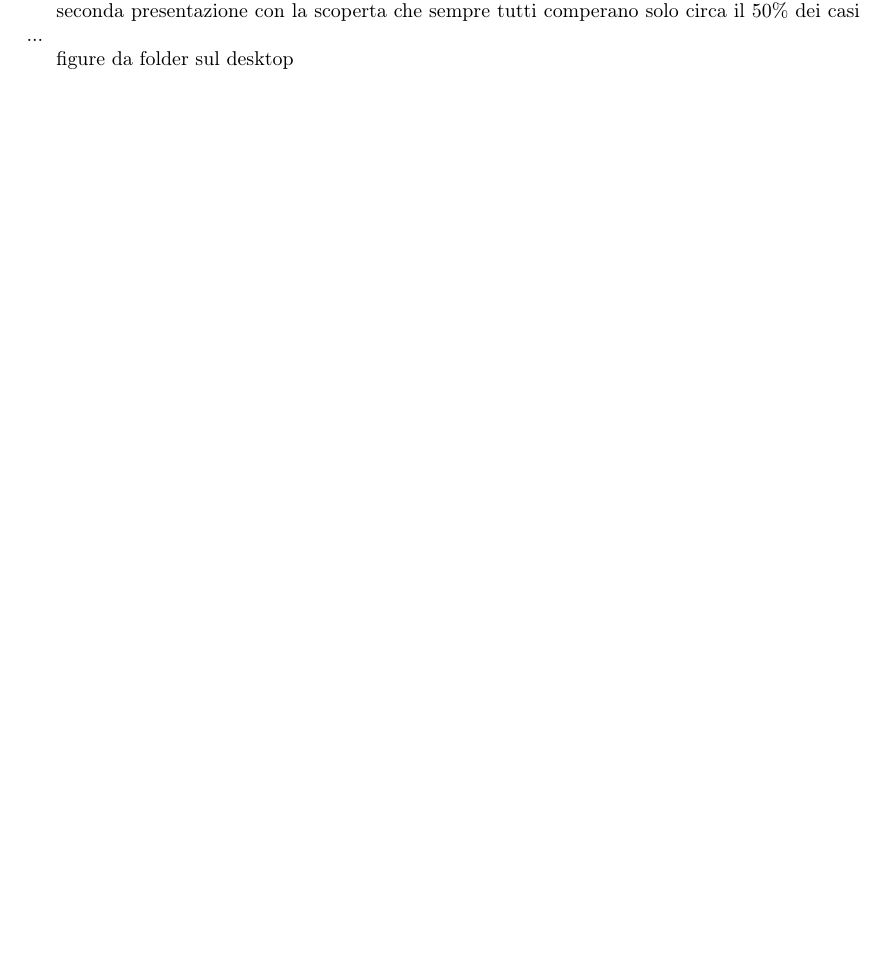
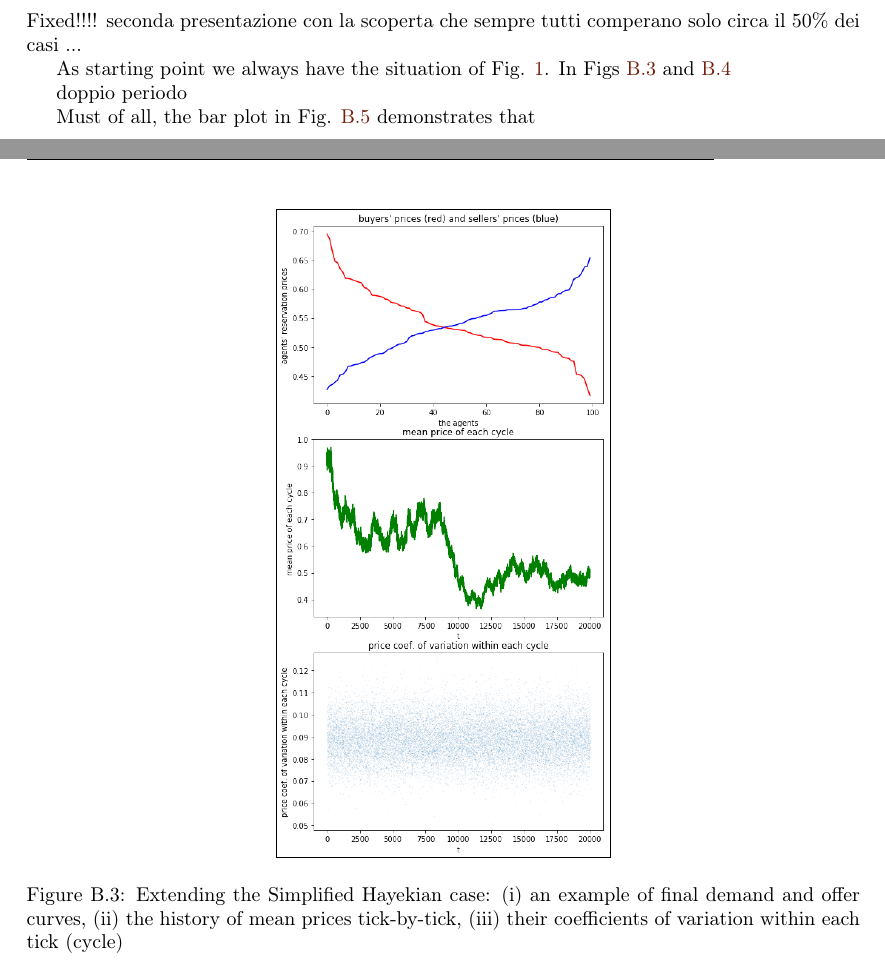
Before and after one commit to terna/microHayekianMarket, a LaTeX thesis (paperLaTeX_folder/microHayekianMarket/microHayekianMarket.tex): part of page 32 of 34 before the commit and two parts of pages 34 and 35 of 39 after it, the two joined at a grey line, cut so that both start at the same text, the shorter picture padded with empty space. The pictures show the PDF file paperLaTeX_folder/microHayekianMarket/microHayekianMarket.pdf that the author committed with the source.

Commit message:
upgrading paper, second appendix

```diff
--- a/paperLaTeX_folder/microHayekianMarket/microHayekianMarket.tex
+++ b/paperLaTeX_folder/microHayekianMarket/microHayekianMarket.tex
@@ -799,12 +799,74 @@ Always with Fig. \ref{output_3_1b.png} as the starting configuration of the pric
 \thispagestyle{fancy}
 
-Fixed!!!!
+%%%%%%%%%%%%%%%%%%%%%%%%%%%%%%%%%%%%%%%%%%%%
+\section{Corrupting the simplified hayekian market model to activate the idle agents: an ingenuous quest for the solution}
+
+As starting point we always have the situation of Fig. \ref{output_3_1.png}. In Figs \ref{output_3_2B1.png} and \ref{output_3_3B1.png}
+
+
 
 prima presentazione, on nB=nS per cui nessuna correzione base, usa una iper correzione con sogli di non acquisto, l'effetto e' nullo ai nostri fini, ma ...
 
+\begin{figure}[H]
+\begin{center}
+\fbox{\centering \includegraphics[width=0.4\textwidth]{output_3_2B1.png}}
+\caption{Corrupting the Simplified Hayekian case: (i) an example of final demand and offer curves, (ii) the history of mean prices tick-by-tick, (iii) their coefficients of variation within each tick (cycle)}
+\label{output_3_2B1.png}
+\end{center}
+\end{figure}
+
+\begin{figure}[H]
+\begin{center}
+\fbox{\centering \includegraphics[width=0.4\textwidth]{output_3_3B1.png}}
+\caption{Corrupting the Simplified Hayekian case: (i) the distribution of mean prices of each cycle (i.e., tick-by-tick) and (ii) that of their standard deviations within each tick (cycle)}
+\label{output_3_3B1.png}
+\end{center}
+\end{figure}
+
+
+
+
+
+%%%%%%%%%%%%%%%%%%%%%%%%%%%%%%%%%%%%%%%%%%%%
+\section{A fundamental unexpected by-product: the solution is here, under our eyes}
+
+Fixed!!!!
 seconda presentazione con la scoperta che sempre tutti comperano solo circa il 50\% dei casi ...
 
-figure da folder sul desktop
+As starting point we always have the situation of Fig. \ref{output_3_1.png}. In Figs \ref{output_3_2B2.png} and \ref{output_3_3B2.png}
+
+doppio periodo
+
+Must of all, the bar plot in Fig. \ref{output_4_0B2.png} demonstrates that
+
+\begin{figure}[H]
+\begin{center}
+\fbox{\centering \includegraphics[width=0.4\textwidth]{output_3_2B2.png}}
+\caption{Extending the Simplified Hayekian case: (i) an example of final demand and offer curves, (ii) the history of mean prices tick-by-tick, (iii) their coefficients of variation within each tick (cycle)}
+\label{output_3_2B2.png}
+\end{center}
+\end{figure}
+
+\begin{figure}[H]
+\begin{center}
+\fbox{\centering \includegraphics[width=0.4\textwidth]{output_3_3B2.png}}
+\caption{Extending the Simplified Hayekian case: (i) the distribution of mean prices of each cycle (i.e., tick-by-tick) and (ii) that of their standard deviations within each tick (cycle)}
+\label{output_3_3B2.png}
+\end{center}
+\end{figure}
+
+\begin{figure}[H]
+\begin{center}
+\fbox{\centering \includegraphics[width=0.7\textwidth]{output_4_0B2.png}}
+\caption{Extending the Simplified Hayekian case: XXX)}
+\label{output_4_0B2.png}
+\end{center}
+\end{figure}
+
+%%%%%%%%%%%%%%%%%%%%%%%%%%%%%%%%%%%%%%%%%%%%
+\section{Considerations for the developers of the Oligopoly project}
+
+The key point for the developers of the \href{https://terna.github.io/oligopoly/}{Oligopoly}\footnote{\url{https://terna.github.io/oligopoly/}} project are:
 
 \end{appendices}
 
```
Also changed, not shown: paperLaTeX_folder/microHayekianMarket/microHayekianMarket.pdf, paperLaTeX_folder/microHayekianMarket/output_3_2B1.png (added), paperLaTeX_folder/microHayekianMarket/output_3_2B2.png (added), paperLaTeX_folder/microHayekianMarket/output_3_3B1.png (added), paperLaTeX_folder/microHayekianMarket/output_3_3B2.png (added), paperLaTeX_folder/microHayekianMarket/output_4_0B2.png (added), paperLaTeX_folder/microHayekianMarket/microHayekianMarket.tex (2 more changed lines).
